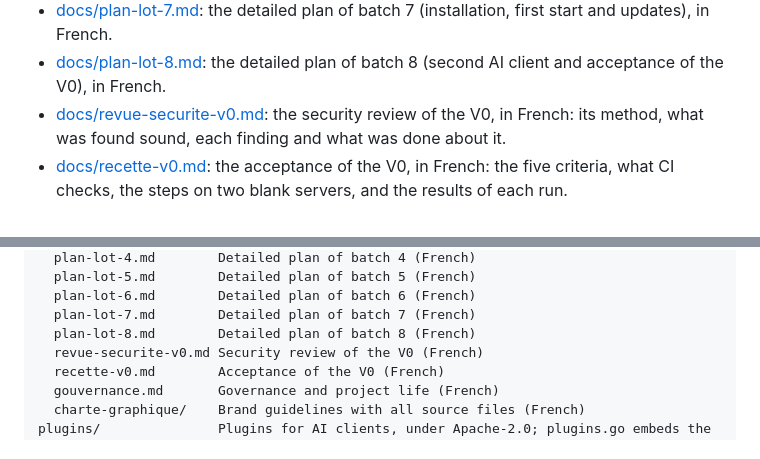
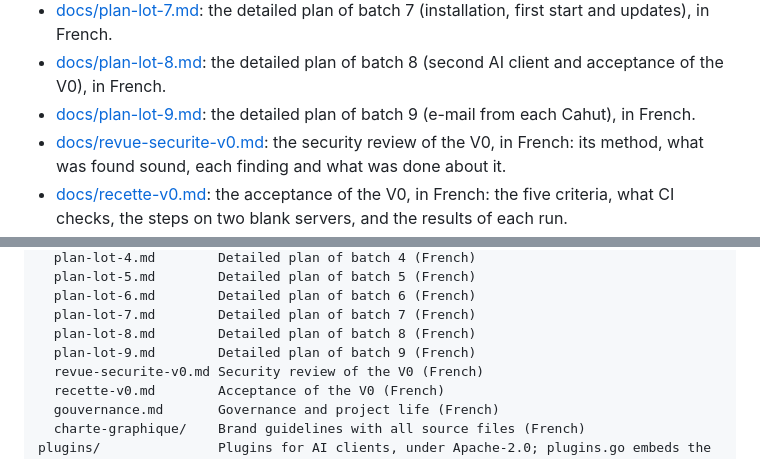
Before and after one commit to cahutcloud/cahut, a Markdown page: CLAUDE.md, 2 parts joined by grey strips. Drawn GitHub-style.

```diff
--- a/CLAUDE.md
+++ b/CLAUDE.md
@@ -22,6 +22,7 @@ Read before working on anything substantial:
 - [docs/plan-lot-6.md](docs/plan-lot-6.md): the detailed plan of batch 6 (house style and skill for Claude), in French.
 - [docs/plan-lot-7.md](docs/plan-lot-7.md): the detailed plan of batch 7 (installation, first start and updates), in French.
 - [docs/plan-lot-8.md](docs/plan-lot-8.md): the detailed plan of batch 8 (second AI client and acceptance of the V0), in French.
+- [docs/plan-lot-9.md](docs/plan-lot-9.md): the detailed plan of batch 9 (e-mail from each Cahut), in French.
 - [docs/revue-securite-v0.md](docs/revue-securite-v0.md): the security review of the V0, in French: its method, what was found sound, each finding and what was done about it.
 - [docs/recette-v0.md](docs/recette-v0.md): the acceptance of the V0, in French: the five criteria, what CI checks, the steps on two blank servers, and the results of each run.
 - [docs/gouvernance.md](docs/gouvernance.md): how the project is governed and how it lives, in French: roles, contributions, channels, releases, security, name, license and money, and the decisions still open.
@@ -181,6 +182,7 @@ docs/
   plan-lot-6.md        Detailed plan of batch 6 (French)
   plan-lot-7.md        Detailed plan of batch 7 (French)
   plan-lot-8.md        Detailed plan of batch 8 (French)
+  plan-lot-9.md        Detailed plan of batch 9 (French)
   revue-securite-v0.md Security review of the V0 (French)
   recette-v0.md        Acceptance of the V0 (French)
   gouvernance.md       Governance and project life (French)
```
Also changed, not shown: docs/plan-lot-9.md (added, +287 -0 lines).
